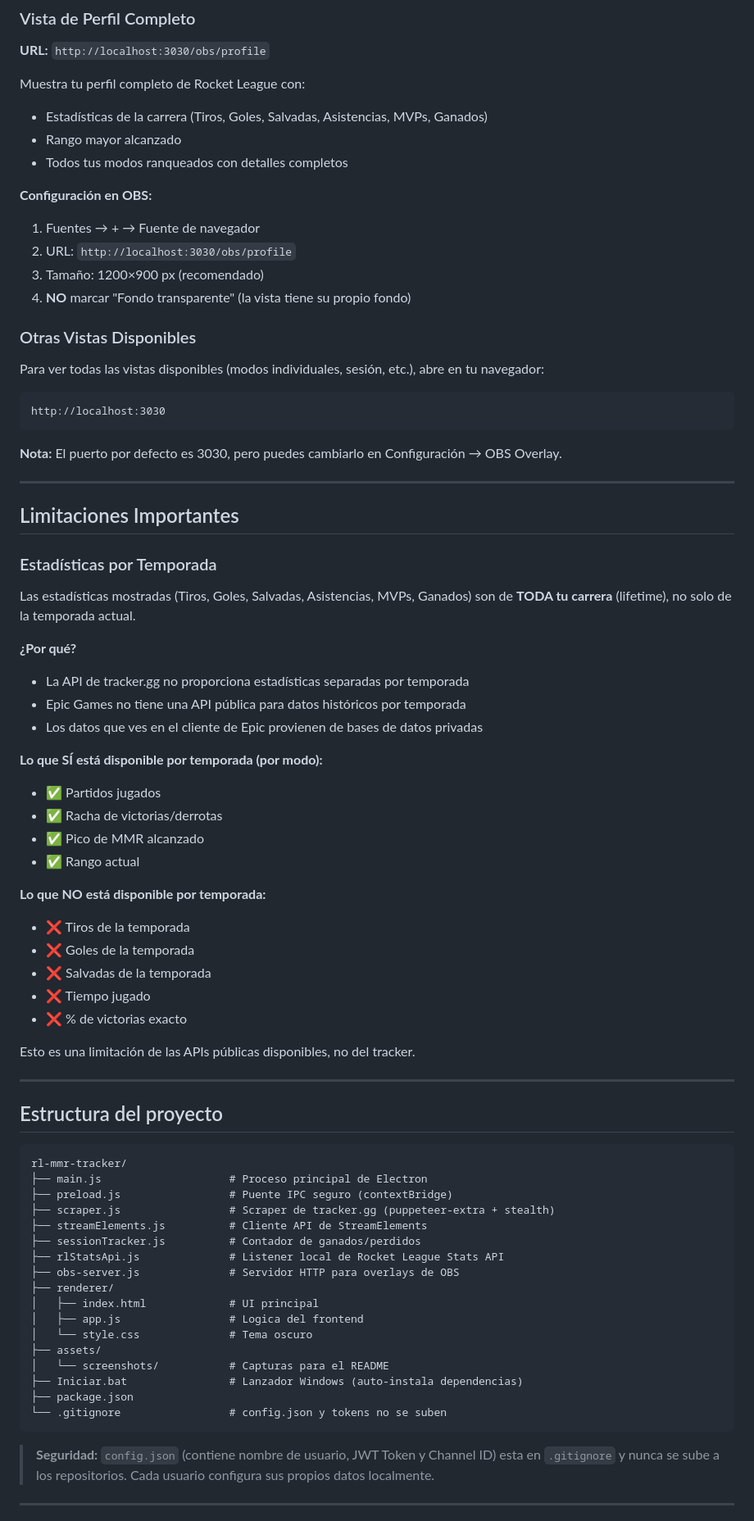
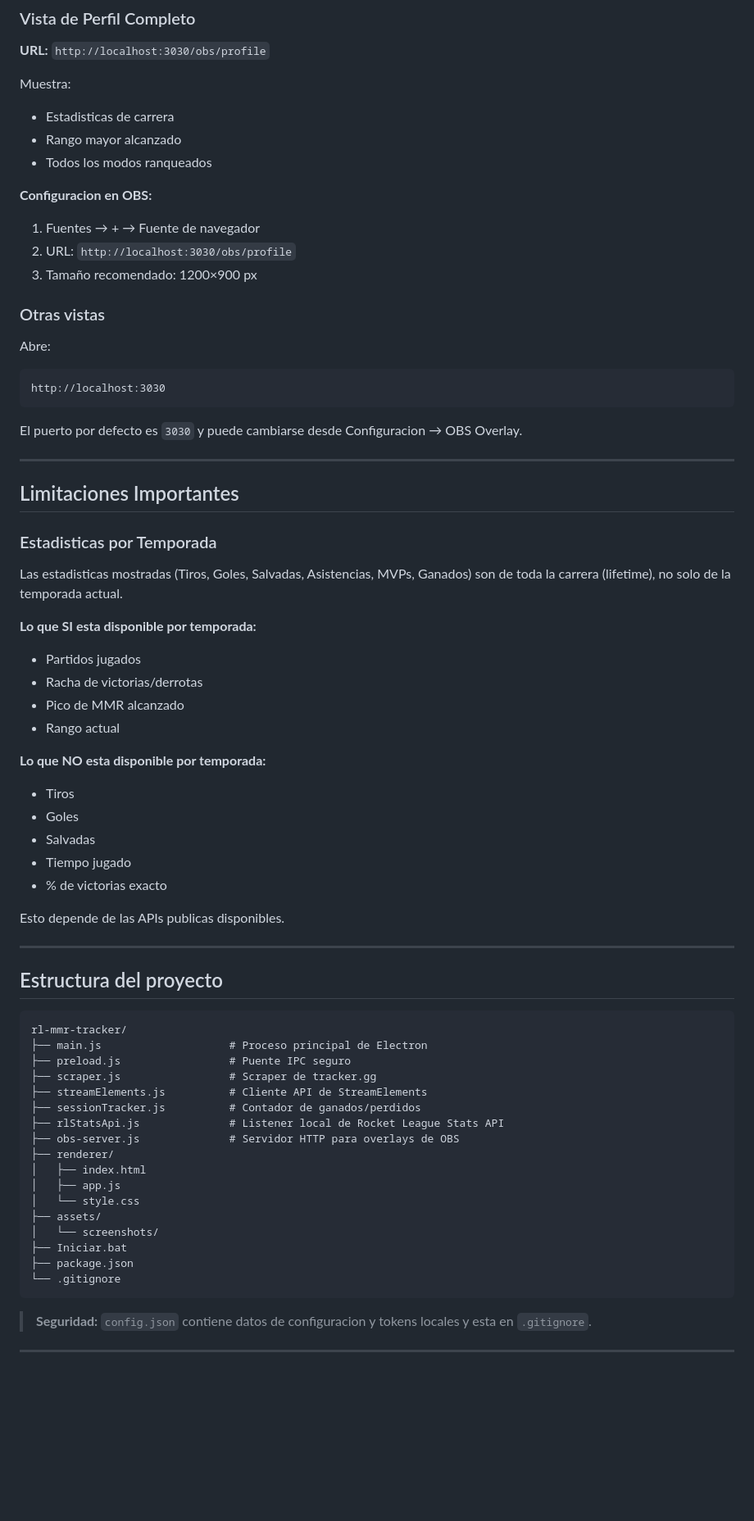
Before and after one commit to SiliusJM/rl-mmr-tracker, a Markdown page: README.md, the part around one of its changes. Shown at 82% size. Rendered like a GitHub page; blank space fills up the shorter version.

````diff
--- a/README.md
+++ b/README.md
@@ -276,78 +268,72 @@ El tracker incluye un servidor HTTP local que proporciona varias vistas para usa
 ### Vista de Perfil Completo
 **URL:** `http://localhost:3030/obs/profile`
 
-Muestra tu perfil completo de Rocket League con:
-- Estadísticas de la carrera (Tiros, Goles, Salvadas, Asistencias, MVPs, Ganados)
+Muestra:
+- Estadisticas de carrera
 - Rango mayor alcanzado
-- Todos tus modos ranqueados con detalles completos
+- Todos los modos ranqueados
 
-**Configuración en OBS:**
+**Configuracion en OBS:**
 1. Fuentes → + → Fuente de navegador
 2. URL: `http://localhost:3030/obs/profile`
-3. Tamaño: 1200×900 px (recomendado)
-4. **NO** marcar "Fondo transparente" (la vista tiene su propio fondo)
+3. Tamaño recomendado: 1200×900 px
 
-### Otras Vistas Disponibles
-Para ver todas las vistas disponibles (modos individuales, sesión, etc.), abre en tu navegador:
-```
+### Otras vistas
+Abre:
+```text
 http://localhost:3030
 ```
 
-**Nota:** El puerto por defecto es 3030, pero puedes cambiarlo en Configuración → OBS Overlay.
+El puerto por defecto es `3030` y puede cambiarse desde Configuracion → OBS Overlay.
 
 ---
 
 ## Limitaciones Importantes
 
-### Estadísticas por Temporada
+### Estadisticas por Temporada
 
-Las estadísticas mostradas (Tiros, Goles, Salvadas, Asistencias, MVPs, Ganados) son de **TODA tu carrera** (lifetime), no solo de la temporada actual.
+Las estadisticas mostradas (Tiros, Goles, Salvadas, Asistencias, MVPs, Ganados) son de toda la carrera (lifetime), no solo de la temporada actual.
 
-**¿Por qué?**
-- La API de tracker.gg no proporciona estadísticas separadas por temporada
-- Epic Games no tiene una API pública para datos históricos por temporada
-- Los datos que ves en el cliente de Epic provienen de bases de datos privadas
+**Lo que SI esta disponible por temporada:**
+- Partidos jugados
+- Racha de victorias/derrotas
+- Pico de MMR alcanzado
+- Rango actual
 
-**Lo que SÍ está disponible por temporada (por modo):**
-- ✅ Partidos jugados
-- ✅ Racha de victorias/derrotas
-- ✅ Pico de MMR alcanzado
-- ✅ Rango actual
+**Lo que NO esta disponible por temporada:**
+- Tiros
+- Goles
+- Salvadas
+- Tiempo jugado
+- % de victorias exacto
 
-**Lo que NO está disponible por temporada:**
-- ❌ Tiros de la temporada
-- ❌ Goles de la temporada
-- ❌ Salvadas de la temporada
-- ❌ Tiempo jugado
-- ❌ % de victorias exacto
-
-Esto es una limitación de las APIs públicas disponibles, no del tracker.
+Esto depende de las APIs publicas disponibles.
 
 ---
 
 ## Estructura del proyecto
 
-```
+```text
 rl-mmr-tracker/
 ├── main.js                    # Proceso principal de Electron
-├── preload.js                 # Puente IPC seguro (contextBridge)
-├── scraper.js                 # Scraper de tracker.gg (puppeteer-extra + stealth)
+├── preload.js                 # Puente IPC seguro
+├── scraper.js                 # Scraper de tracker.gg
 ├── streamElements.js          # Cliente API de StreamElements
 ├── sessionTracker.js          # Contador de ganados/perdidos
 ├── rlStatsApi.js              # Listener local de Rocket League Stats API
 ├── obs-server.js              # Servidor HTTP para overlays de OBS
 ├── renderer/
-│   ├── index.html             # UI principal
-│   ├── app.js                 # Logica del frontend
-│   └── style.css              # Tema oscuro
+│   ├── index.html
+│   ├── app.js
+│   └── style.css
 ├── assets/
-│   └── screenshots/           # Capturas para el README
-├── Iniciar.bat                # Lanzador Windows (auto-instala dependencias)
+│   └── screenshots/
+├── Iniciar.bat
 ├── package.json
-└── .gitignore                 # config.json y tokens no se suben
+└── .gitignore
 ```
 
-> **Seguridad:** `config.json` (contiene nombre de usuario, JWT Token y Channel ID) esta en `.gitignore` y nunca se sube a los repositorios. Cada usuario configura sus propios datos localmente.
+> **Seguridad:** `config.json` contiene datos de configuracion y tokens locales y esta en `.gitignore`.
 
 ---
 
````
Also changed, not shown: other parts of README.md (+94 -125 lines).
